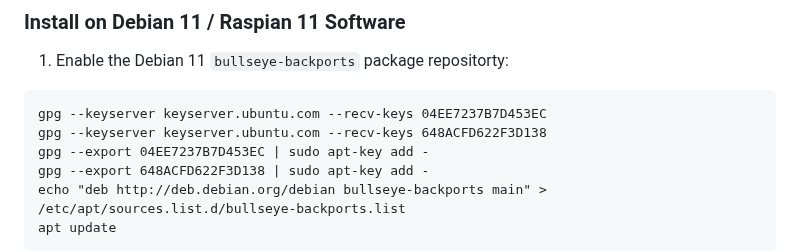
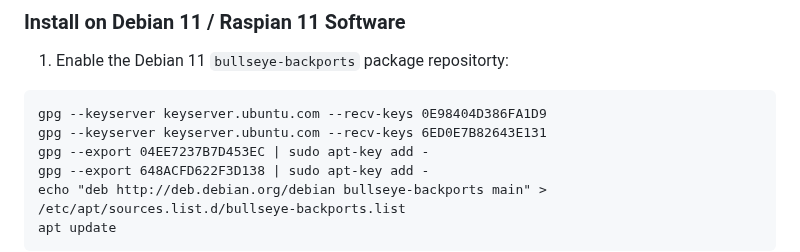
Before and after one commit to AllStarLink/Allmon3, a Markdown page: README.md, the part around the change. GitHub-like rendering.

Commit message:
fix d11 keys

````diff
--- a/README.md
+++ b/README.md
@@ -45,8 +45,8 @@ dpkg -i allmon3_0.11.3-1_all.deb
 1. Enable the Debian 11 `bullseye-backports` package repositorty:
 
 ```
-gpg --keyserver keyserver.ubuntu.com --recv-keys 04EE7237B7D453EC
-gpg --keyserver keyserver.ubuntu.com --recv-keys 648ACFD622F3D138
+gpg --keyserver keyserver.ubuntu.com --recv-keys 0E98404D386FA1D9
+gpg --keyserver keyserver.ubuntu.com --recv-keys 6ED0E7B82643E131
 gpg --export 04EE7237B7D453EC | sudo apt-key add -
 gpg --export 648ACFD622F3D138 | sudo apt-key add -
 echo "deb http://deb.debian.org/debian bullseye-backports main" > /etc/apt/sources.list.d/bullseye-backports.list
````
